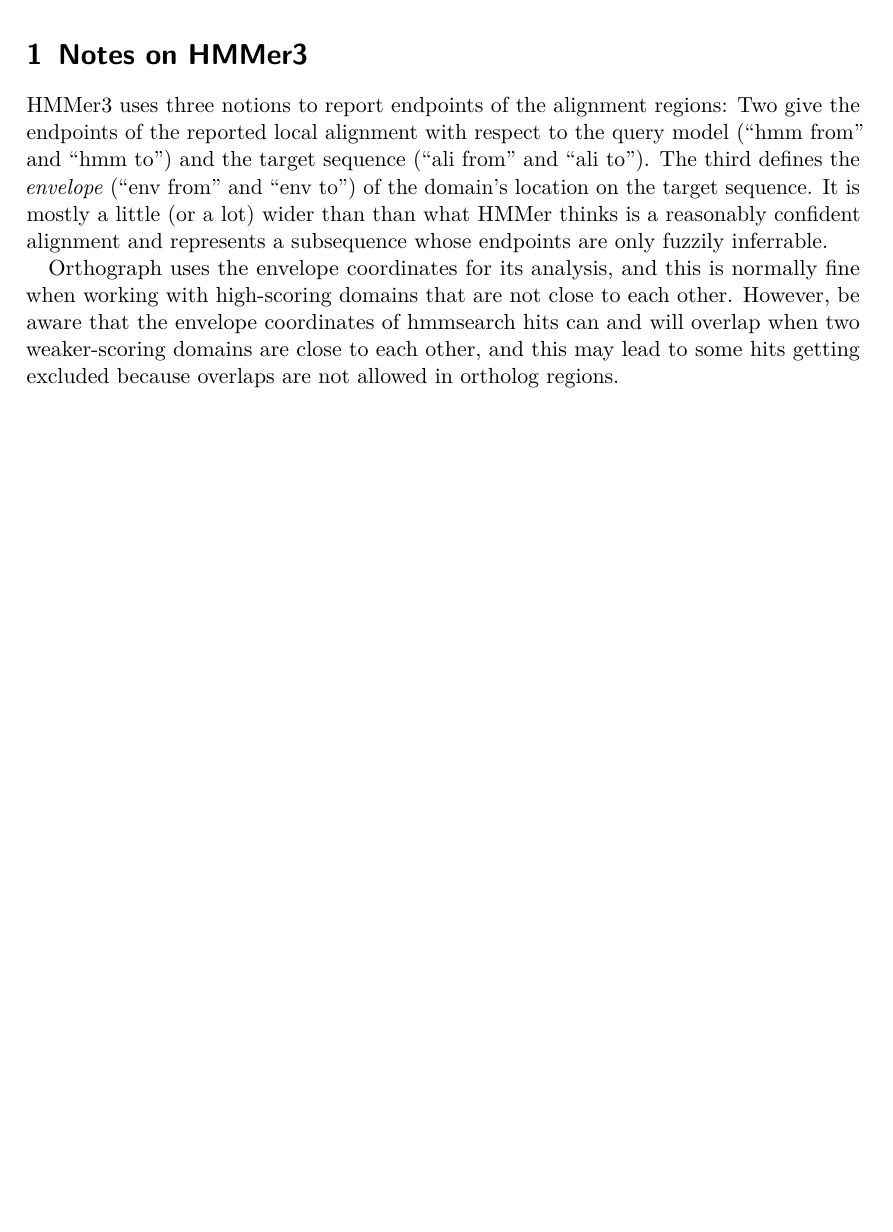
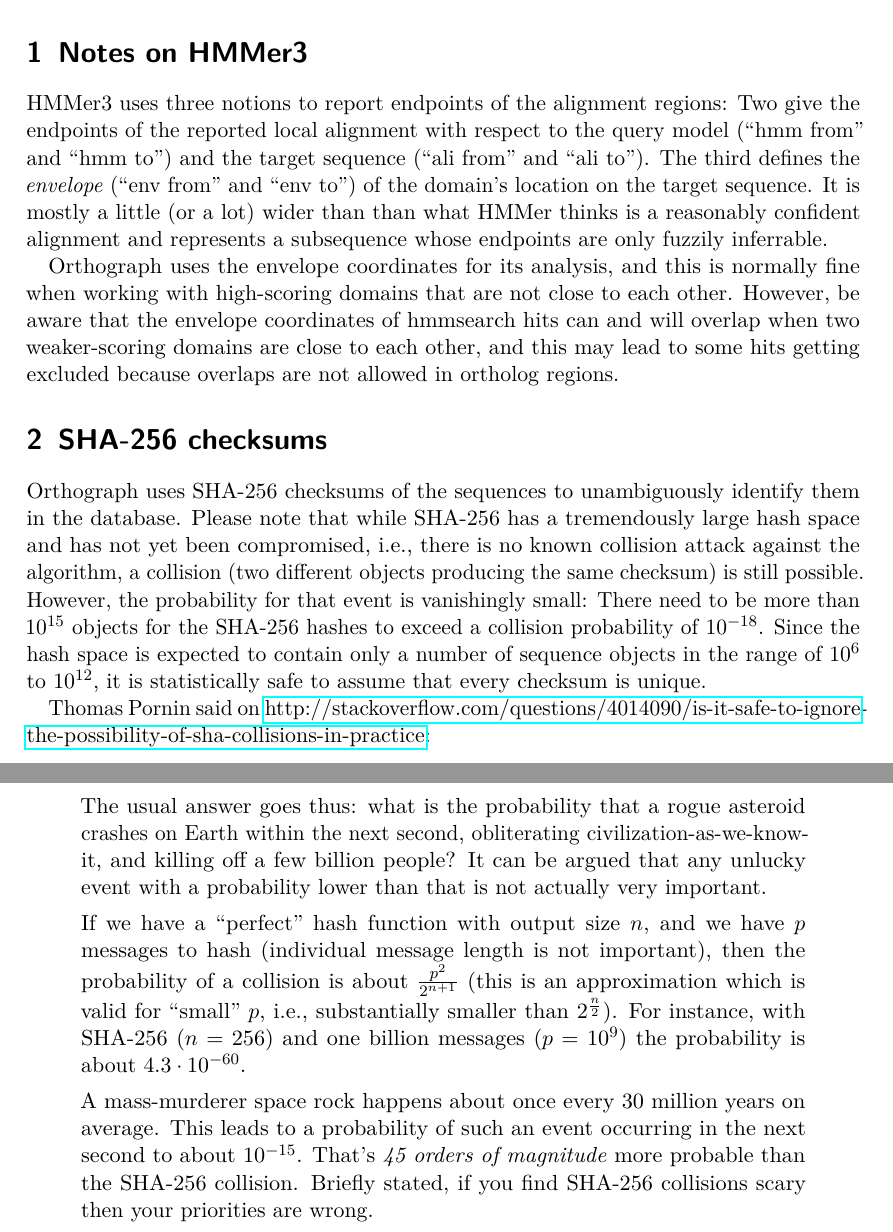
Before and after one commit to mptrsen/Orthograph, a LaTeX document (doc/manual.tex): part of the page before the commit and two parts of pages 1 and 2 of 2 after it, the two joined at a grey line, cut so that both start at the same text, the shorter picture padded with empty space. Compiled offline with pdfLaTeX.

Commit message:
Added SHA-256 notes to manual, etc

```diff
--- a/doc/manual.tex
+++ b/doc/manual.tex
@@ -3,6 +3,7 @@
 \usepackage[utf8]{inputenc}
 \usepackage{lmodern}
 \usepackage{microtype}
+\usepackage{hyperref}
 
 \title{Orthograph}
 \author{Malte Petersen}
@@ -29,4 +30,39 @@ overlap when two weaker-scoring domains are close to each other, and this may
 lead to some hits getting excluded because overlaps are not allowed in ortholog
 regions.
 
+\section{SHA-256 checksums}
+
+Orthograph uses SHA-256 checksums of the sequences to unambiguously identify
+them in the database. Please note that while SHA-256 has a tremendously large
+hash space and has not yet been compromised, i.e., there is no known collision
+attack against the algorithm, a collision (two different objects producing the
+same checksum) is still possible. However, the probability for that event is
+vanishingly small: There need to be more than $10^{15}$ objects for the SHA-256
+hashes to exceed a collision probability of $10^{-18}$. Since the hash space is
+expected to contain only a number of sequence objects in the range of $10^6$ to
+$10^{12}$, it is statistically safe to assume that every checksum is unique.
+
+Thomas Pornin said on \href{http://stackoverflow.com/questions/4014090/is-it-safe-to-ignore-the-possibility-of-sha-collisions-in-practice}{http://stackoverflow.com/questions/4014090/is-it-safe-to-ignore-the-possibility-of-sha-collisions-in-practice}:
+
+\begin{quote}
+The usual answer goes thus: what is the probability that a rogue asteroid
+crashes on Earth within the next second, obliterating
+civilization-as-we-know-it, and killing off a few billion people? It can be
+argued that any unlucky event with a probability lower than that is not
+actually very important.
+
+If we have a ``perfect'' hash function with output size $n$, and we have $p$
+messages to hash (individual message length is not important), then the
+probability of a collision is about $\frac{p^2}{2^{n+1}}$ (this is an
+approximation which is valid for ``small'' $p$, i.e., substantially smaller
+than $2^{\frac{n}{2}}$). For instance, with SHA-256 ($n=256$) and one billion
+messages ($p=10^9$) the probability is about $4.3 \cdot 10^{-60}$.
+
+A mass-murderer space rock happens about once every 30 million years on
+average. This leads to a probability of such an event occurring in the next
+second to about $10^{-15}$. That's \emph{45 orders of magnitude} more probable
+than the SHA-256 collision. Briefly stated, if you find SHA-256 collisions
+scary then your priorities are wrong.
+\end{quote}
+
 \end{document}
```
Also changed, not shown: 2 other files.
